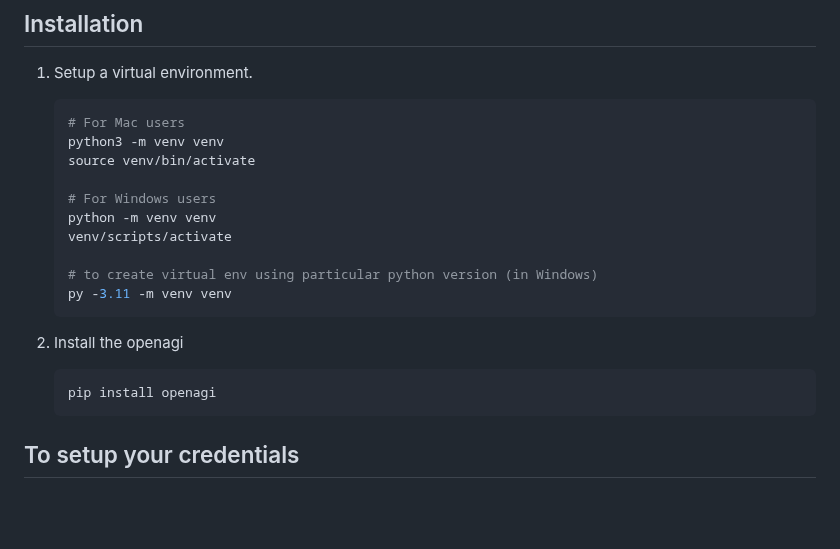
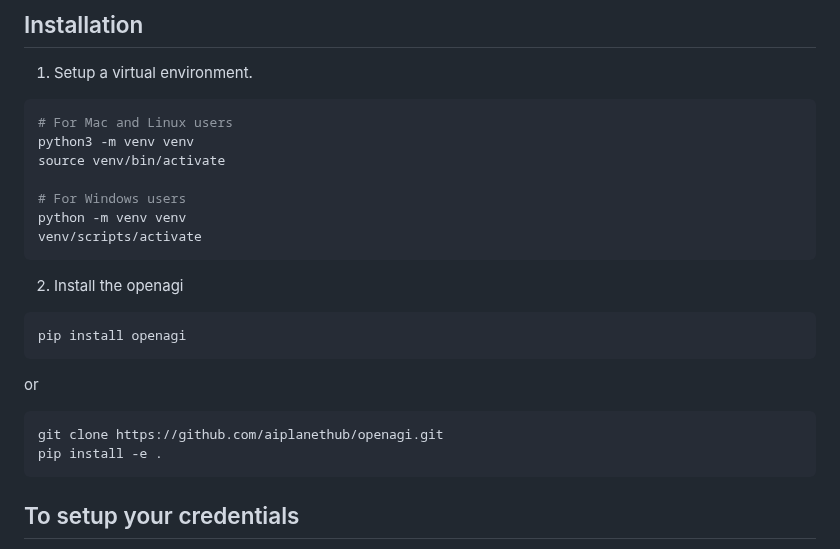
Before and after one commit to aiplanethub/openagi, a Markdown page: README.md, the part around one of its changes. Drawn GitHub-style; blank space fills up the shorter version.

````diff
--- a/README.md
+++ b/README.md
@@ -14,24 +14,27 @@
 
 1. Setup a virtual environment.
 
-   ```bash
-   # For Mac users
-   python3 -m venv venv
-   source venv/bin/activate
+```bash
+# For Mac and Linux users
+python3 -m venv venv
+source venv/bin/activate
 
-   # For Windows users
-   python -m venv venv
-   venv/scripts/activate
-
-   # to create virtual env using particular python version (in Windows)
-   py -3.11 -m venv venv
-   ```
+# For Windows users
+python -m venv venv
+venv/scripts/activate
+```
 
 2. Install the openagi
 
-   ```bash
-   pip install openagi
-   ```
+```bash
+pip install openagi
+```
+
+or
+```
+git clone https://github.com/aiplanethub/openagi.git
+pip install -e .
+```
 
 ## To setup your credentials
 
````
Also changed, not shown: other parts of README.md (+104 -103 lines).
